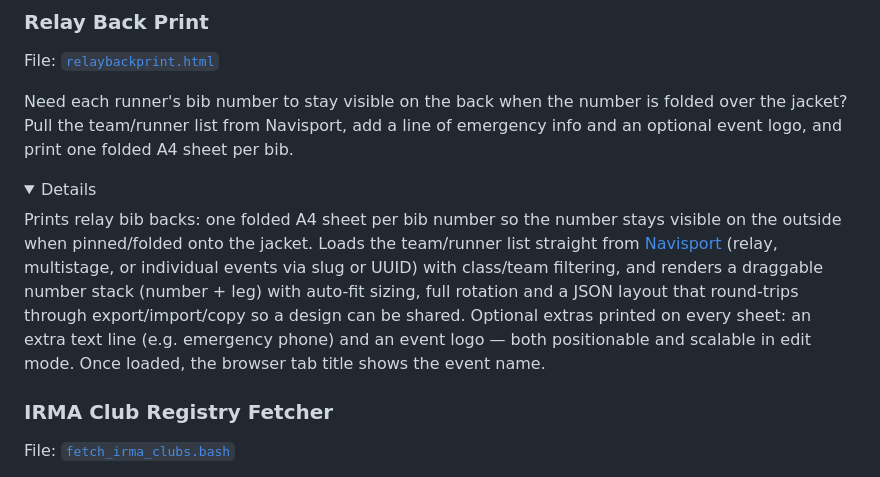
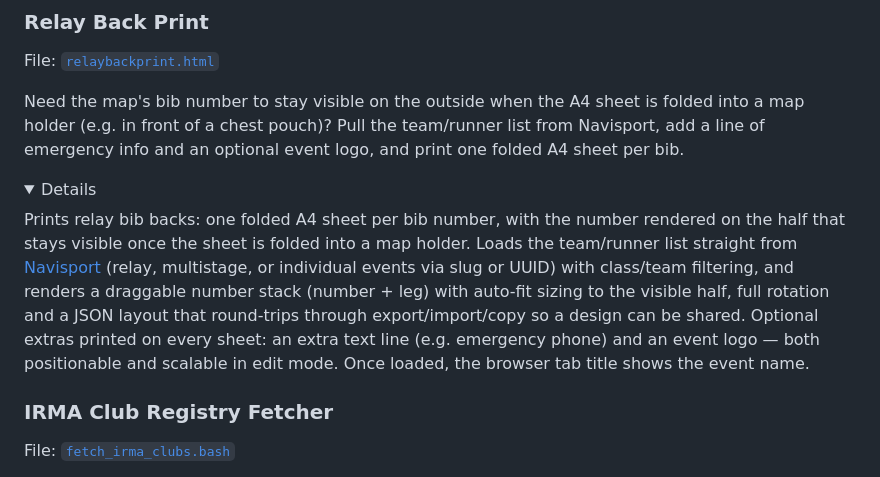
Before and after one commit to Kallio/tulospalvelupaavo, a Markdown page: README.md, the part around the change. Rendered like a GitHub page; folded sections open.

Commit message:
relaybackprint README: bib number stays visible on the folded half in a map holder (not pinned on clothing)

```diff
--- a/README.md
+++ b/README.md
@@ -229,23 +229,25 @@ no server needed.
 
 File: [`relaybackprint.html`](relaybackprint.html)
 
-Need each runner's bib number to stay visible on the back when the number
-is folded over the jacket? Pull the team/runner list from Navisport, add a
-line of emergency info and an optional event logo, and print one folded A4
-sheet per bib.
+Need the map's bib number to stay visible on the outside when the A4 sheet
+is folded into a map holder (e.g. in front of a chest pouch)? Pull the
+team/runner list from Navisport, add a line of emergency info and an optional
+event logo, and print one folded A4 sheet per bib.
 
 <details>
 <summary>Details</summary>
 
-Prints relay bib backs: one folded A4 sheet per bib number so the number
-stays visible on the outside when pinned/folded onto the jacket. Loads the
+Prints relay bib backs: one folded A4 sheet per bib number, with the number
+rendered on the half that stays visible once the sheet is folded into a map
+holder. Loads the
 team/runner list straight from [Navisport](#navisport) (relay, multistage, or
 individual events via slug or UUID) with class/team filtering, and renders a
-draggable number stack (number + leg) with auto-fit sizing, full rotation and
-a JSON layout that round-trips through export/import/copy so a design can be
-shared. Optional extras printed on every sheet: an extra text line (e.g.
-emergency phone) and an event logo — both positionable and scalable in edit
-mode. Once loaded, the browser tab title shows the event name.
+draggable number stack (number + leg) with auto-fit sizing to the visible
+half, full rotation and a JSON layout that round-trips through
+export/import/copy so a design can be shared. Optional extras printed on
+every sheet: an extra text line (e.g. emergency phone) and an event logo —
+both positionable and scalable in edit mode. Once loaded, the browser tab
+title shows the event name.
 
 </details>
 
```
Also changed, not shown: README.fi.md (+11 -9 lines).
